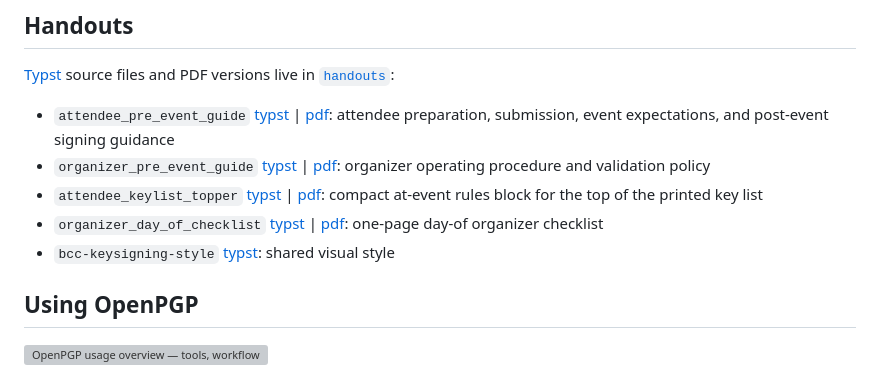
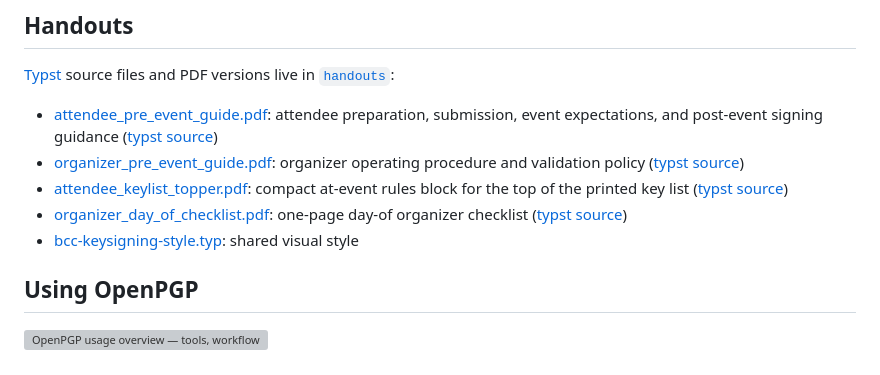
Before and after one commit to jimmckeeth/Key-Signing-Party, a Markdown page: README.md, the part around the change. GitHub-like rendering; grey boxes are pictures that could not be loaded.

Commit message:
Reformat handouts list in README for easier navigation
PDF is now the primary link at the start of each line using the full
filename; typst source moves to the end of the line as a secondary link.

https://claude.ai/code/session_01TftLjK5LXc3h5PAc5Ytzdp

```diff
--- a/README.md
+++ b/README.md
@@ -25,11 +25,11 @@ The event model is intentionally conservative:
 
 [Typst](https://typst.app/) source files and PDF versions live in [`handouts`](handouts):
 
-- `attendee_pre_event_guide` [typst](handouts/attendee_pre_event_guide.typ) | [pdf](handouts/attendee_pre_event_guide.pdf): attendee preparation, submission, event expectations, and post-event signing guidance
-- `organizer_pre_event_guide` [typst](handouts/organizer_pre_event_guide.typ) | [pdf](handouts/organizer_pre_event_guide.pdf): organizer operating procedure and validation policy
-- `attendee_keylist_topper` [typst](handouts/attendee_keylist_topper.typ) | [pdf](handouts/attendee_keylist_topper.pdf): compact at-event rules block for the top of the printed key list
-- `organizer_day_of_checklist` [typst](handouts/organizer_day_of_checklist.typ) | [pdf](handouts/organizer_day_of_checklist.pdf): one-page day-of organizer checklist
-- `bcc-keysigning-style` [typst](handouts/typst/bcc-keysigning-style.typ): shared visual style
+- [attendee_pre_event_guide.pdf](handouts/attendee_pre_event_guide.pdf): attendee preparation, submission, event expectations, and post-event signing guidance ([typst source](handouts/attendee_pre_event_guide.typ))
+- [organizer_pre_event_guide.pdf](handouts/organizer_pre_event_guide.pdf): organizer operating procedure and validation policy ([typst source](handouts/organizer_pre_event_guide.typ))
+- [attendee_keylist_topper.pdf](handouts/attendee_keylist_topper.pdf): compact at-event rules block for the top of the printed key list ([typst source](handouts/attendee_keylist_topper.typ))
+- [organizer_day_of_checklist.pdf](handouts/organizer_day_of_checklist.pdf): one-page day-of organizer checklist ([typst source](handouts/organizer_day_of_checklist.typ))
+- [bcc-keysigning-style.typ](handouts/typst/bcc-keysigning-style.typ): shared visual style
 
 ## Using OpenPGP
 
```
